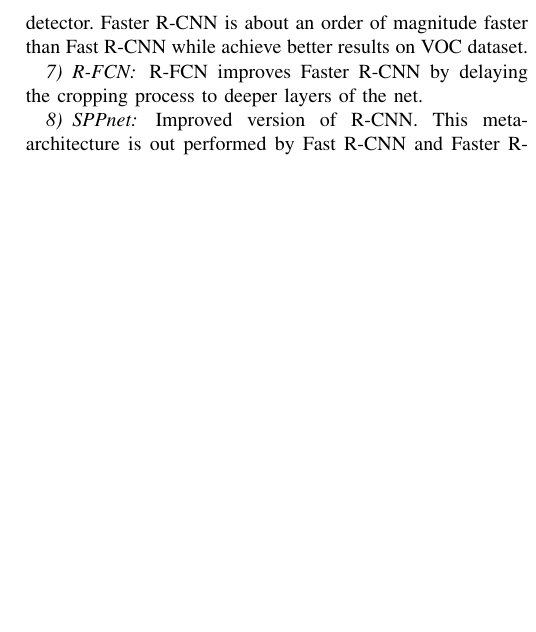
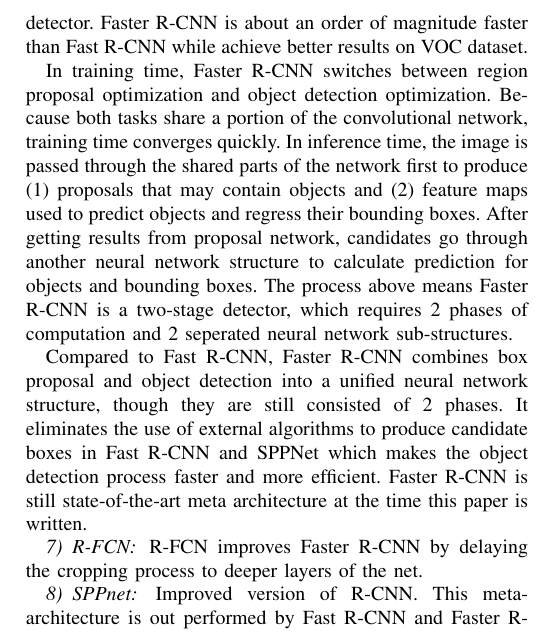
Before and after one commit to DungxNguyen/dlpaper, a LaTeX paper (main.tex): part of one column of page 4 of 5 before the commit and part of one column of page 4 of 6 after it, cut so that both start at the same text, the shorter picture padded with empty space. Compiled offline with pdfLaTeX; a missing font is replaced by an installed copy or a similar font; a LaTeX package or settings file that is missing is left out.

Commit message:
Faster R-CNN

```diff
--- a/main.tex
+++ b/main.tex
@@ -187,7 +187,9 @@ Faster R-CNN, which yields high accuracy object detection results, is a model th
 
 Using a set of pre-defined anchor boxes as references, Faster R-CNN uses a part of the neural network structure to calculate the candidate box bounds and calls it Regional Proposal Network. This RPN shares components with the object detection network (Fast R-CNN) to utilizes calculated features from images. RPN and object detection network are trained separatedly. In inference time, box proposals are produced by RPN first, and then are passed through object detection network latter to form a 2-stage end-to-end object detector. Faster R-CNN is about an order of magnitude faster than Fast R-CNN while achieve better results on VOC dataset.
 
+In training time, Faster R-CNN switches between region proposal optimization and object detection optimization. Because both tasks share a portion of the convolutional network, training time converges quickly. In inference time, the image is passed through the shared parts of the network first to produce (1) proposals that may contain objects and (2) feature maps used to predict objects and regress their bounding boxes. After getting results from proposal network, candidates go through another neural network structure to calculate prediction for objects and bounding boxes. The process above means Faster R-CNN is a two-stage detector, which requires 2 phases of computation and 2 seperated neural network sub-structures.
 
+Compared to Fast R-CNN, Faster R-CNN combines box proposal and object detection into a unified neural network structure, though they are still consisted of 2 phases. It eliminates the use of external algorithms to produce candidate boxes in Fast R-CNN and SPPNet which makes the object detection process faster and more efficient. Faster R-CNN is still state-of-the-art meta architecture at the time this paper is written.
 
 \subsubsection{R-FCN}
 R-FCN improves Faster R-CNN by delaying the cropping process to deeper layers of the net.
```
